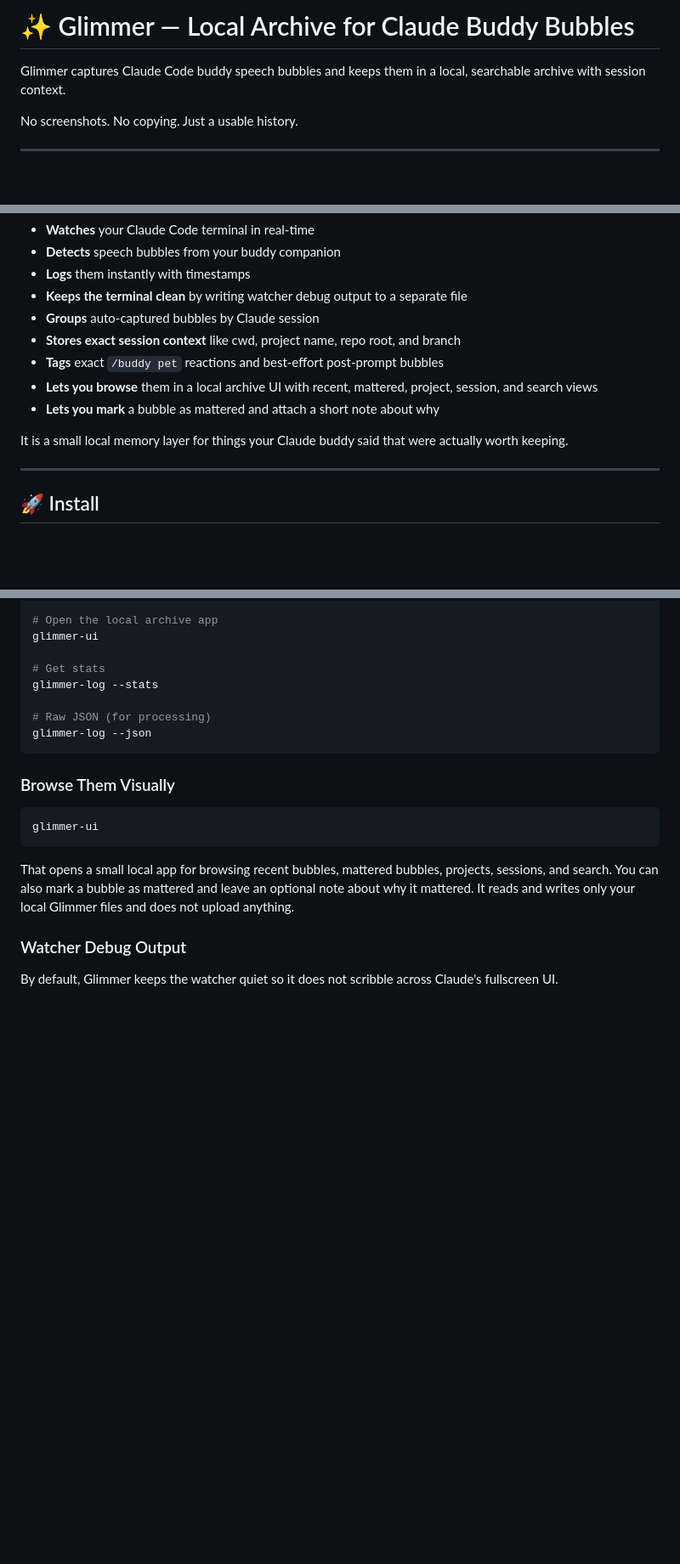
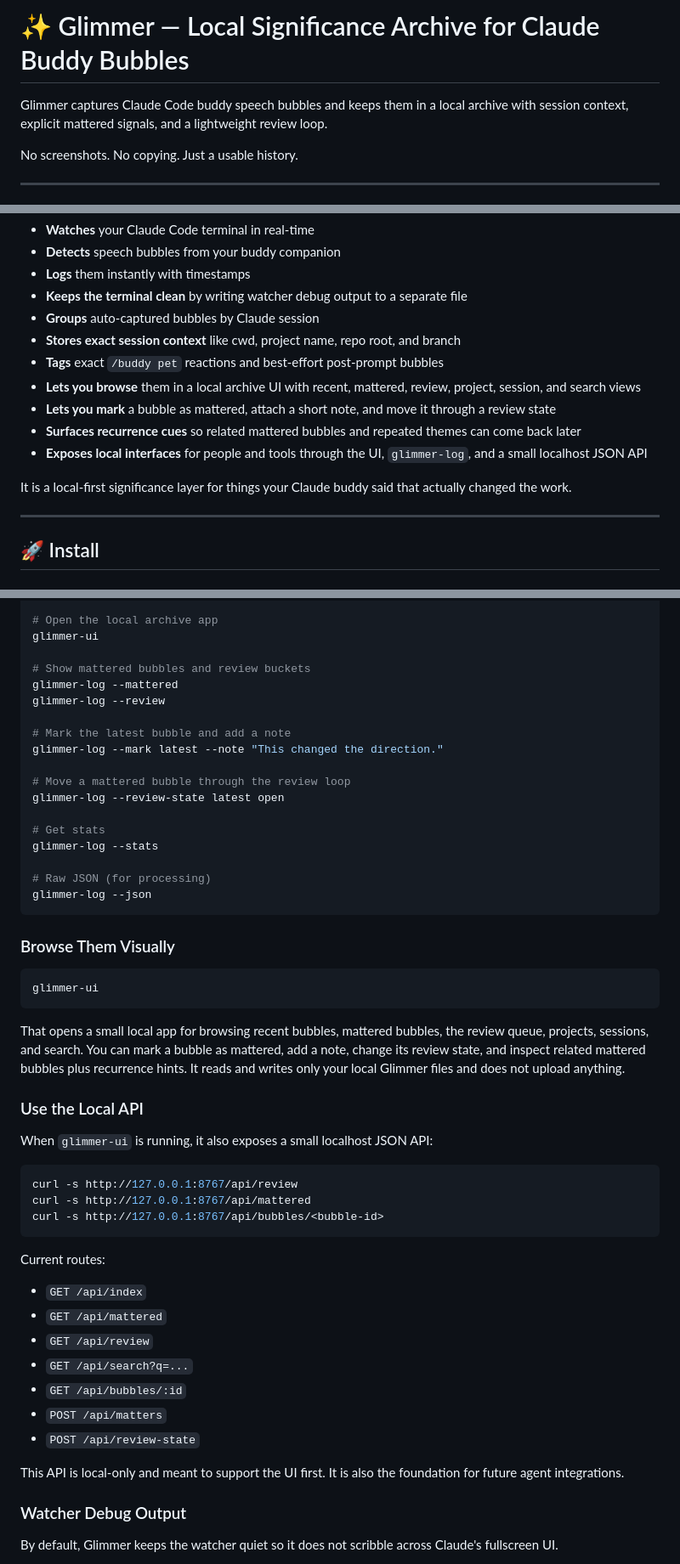
Before and after one commit to reallyunintented/GlimmerYourBuddy, a Markdown page: README.md, 3 parts joined by grey strips. Shown at 85% size. Drawn GitHub-style; blank space fills up the shorter version.

Commit message:
Refresh Glimmer docs for review workflow

````diff
--- a/README.md
+++ b/README.md
@@ -1,6 +1,6 @@
-# ✨ Glimmer — Local Archive for Claude Buddy Bubbles
+# ✨ Glimmer — Local Significance Archive for Claude Buddy Bubbles
 
-Glimmer captures Claude Code buddy speech bubbles and keeps them in a local, searchable archive with session context.
+Glimmer captures Claude Code buddy speech bubbles and keeps them in a local archive with session context, explicit mattered signals, and a lightweight review loop.
 
 No screenshots. No copying. Just a usable history.
 
@@ -16,10 +16,12 @@ When you use Claude Code with Glimmer enabled, it:
 - **Groups** auto-captured bubbles by Claude session
 - **Stores exact session context** like cwd, project name, repo root, and branch
 - **Tags** exact `/buddy pet` reactions and best-effort post-prompt bubbles
-- **Lets you browse** them in a local archive UI with recent, mattered, project, session, and search views
-- **Lets you mark** a bubble as mattered and attach a short note about why
+- **Lets you browse** them in a local archive UI with recent, mattered, review, project, session, and search views
+- **Lets you mark** a bubble as mattered, attach a short note, and move it through a review state
+- **Surfaces recurrence cues** so related mattered bubbles and repeated themes can come back later
+- **Exposes local interfaces** for people and tools through the UI, `glimmer-log`, and a small localhost JSON API
 
-It is a small local memory layer for things your Claude buddy said that were actually worth keeping.
+It is a local-first significance layer for things your Claude buddy said that actually changed the work.
 
 ---
 
@@ -84,6 +86,16 @@ glimmer-log --cleanup-raw 30
 # Open the local archive app
 glimmer-ui
 
+# Show mattered bubbles and review buckets
+glimmer-log --mattered
+glimmer-log --review
+
+# Mark the latest bubble and add a note
+glimmer-log --mark latest --note "This changed the direction."
+
+# Move a mattered bubble through the review loop
+glimmer-log --review-state latest open
+
 # Get stats
 glimmer-log --stats
 
@@ -96,7 +108,27 @@ glimmer-log --json
 glimmer-ui
 ```
 
-That opens a small local app for browsing recent bubbles, mattered bubbles, projects, sessions, and search. You can also mark a bubble as mattered and leave an optional note about why it mattered. It reads and writes only your local Glimmer files and does not upload anything.
+That opens a small local app for browsing recent bubbles, mattered bubbles, the review queue, projects, sessions, and search. You can mark a bubble as mattered, add a note, change its review state, and inspect related mattered bubbles plus recurrence hints. It reads and writes only your local Glimmer files and does not upload anything.
+
+### Use the Local API
+When `glimmer-ui` is running, it also exposes a small localhost JSON API:
+
+```bash
+curl -s http://127.0.0.1:8767/api/review
+curl -s http://127.0.0.1:8767/api/mattered
+curl -s http://127.0.0.1:8767/api/bubbles/<bubble-id>
+```
+
+Current routes:
+- `GET /api/index`
+- `GET /api/mattered`
+- `GET /api/review`
+- `GET /api/search?q=...`
+- `GET /api/bubbles/:id`
+- `POST /api/matters`
+- `POST /api/review-state`
+
+This API is local-only and meant to support the UI first. It is also the foundation for future agent integrations.
 
 ### Watcher Debug Output
 By default, Glimmer keeps the watcher quiet so it does not scribble across Claude's fullscreen UI.
````
Also changed, not shown: other parts of README.md (+23 -9 lines), CONTRIBUTING.md (+17 -7 lines).
